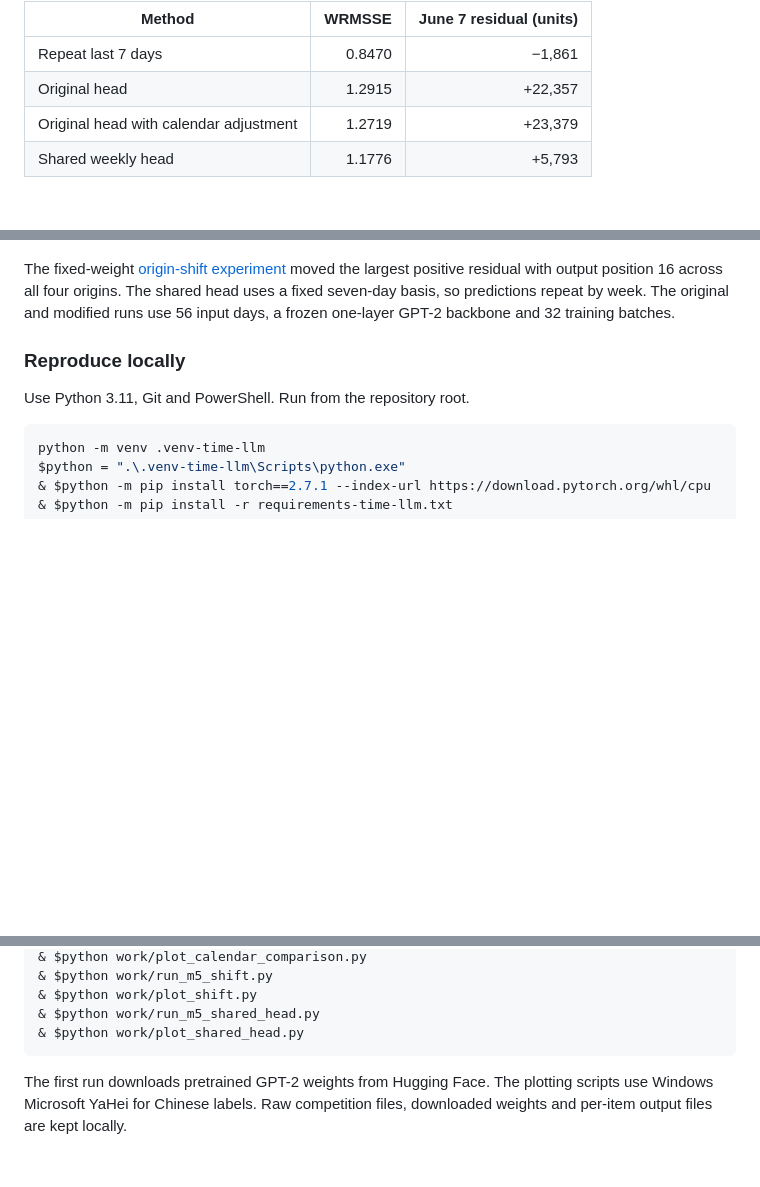
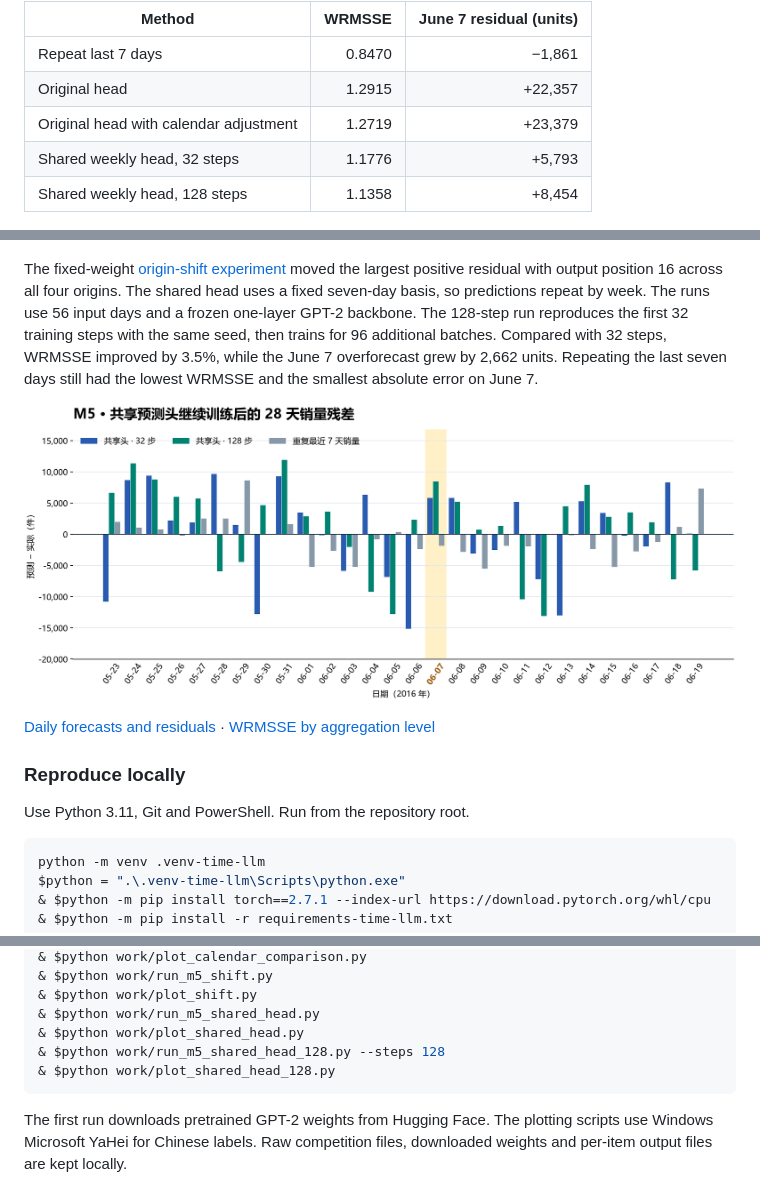
Before and after one commit to chengweiliu669-pixel/AIC-supply-chain-management-walmartM5, a Markdown page: README.md, 3 parts joined by grey strips. GitHub-like rendering; pictures changed too: outputs/m5_shared_head_128_comparison.png (added); blank space fills up the shorter version.

Commit message:
Publish 128-step Time-LLM fine-tuning results

````diff
--- a/README.md
+++ b/README.md
@@ -47,11 +47,16 @@ Local CPU experiments on the 28-day M5 Accuracy private evaluation window (May 2
 | Repeat last 7 days | 0.8470 | −1,861 |
 | Original head | 1.2915 | +22,357 |
 | Original head with calendar adjustment | 1.2719 | +23,379 |
-| Shared weekly head | 1.1776 | +5,793 |
+| Shared weekly head, 32 steps | 1.1776 | +5,793 |
+| Shared weekly head, 128 steps | 1.1358 | +8,454 |
 
 ![28-day residual comparison](outputs/m5_shared_head_residual_comparison.png)
 
-The fixed-weight [origin-shift experiment](outputs/m5_shifted_origin_residuals.png) moved the largest positive residual with output position 16 across all four origins. The shared head uses a fixed seven-day basis, so predictions repeat by week. The original and modified runs use 56 input days, a frozen one-layer GPT-2 backbone and 32 training batches.
+The fixed-weight [origin-shift experiment](outputs/m5_shifted_origin_residuals.png) moved the largest positive residual with output position 16 across all four origins. The shared head uses a fixed seven-day basis, so predictions repeat by week. The runs use 56 input days and a frozen one-layer GPT-2 backbone. The 128-step run reproduces the first 32 training steps with the same seed, then trains for 96 additional batches. Compared with 32 steps, WRMSSE improved by 3.5%, while the June 7 overforecast grew by 2,662 units. Repeating the last seven days still had the lowest WRMSSE and the smallest absolute error on June 7.
+
+![Residuals for the 32-step and 128-step shared heads and seven-day baseline](outputs/m5_shared_head_128_comparison.png)
+
+[Daily forecasts and residuals](outputs/m5_shared_head_128_comparison.csv) · [WRMSSE by aggregation level](outputs/m5_shared_head_128_wrmsse.csv)
 
 ### Reproduce locally
 
@@ -80,6 +85,8 @@ $env:HF_HOME = "$pwd/work/hf"
 & $python work/plot_shift.py
 & $python work/run_m5_shared_head.py
 & $python work/plot_shared_head.py
+& $python work/run_m5_shared_head_128.py --steps 128
+& $python work/plot_shared_head_128.py
 ```
 
 The first run downloads pretrained GPT-2 weights from Hugging Face. The plotting scripts use Windows Microsoft YaHei for Chinese labels. Raw competition files, downloaded weights and per-item output files are kept locally.
````
Also changed, not shown: 5 other files.
